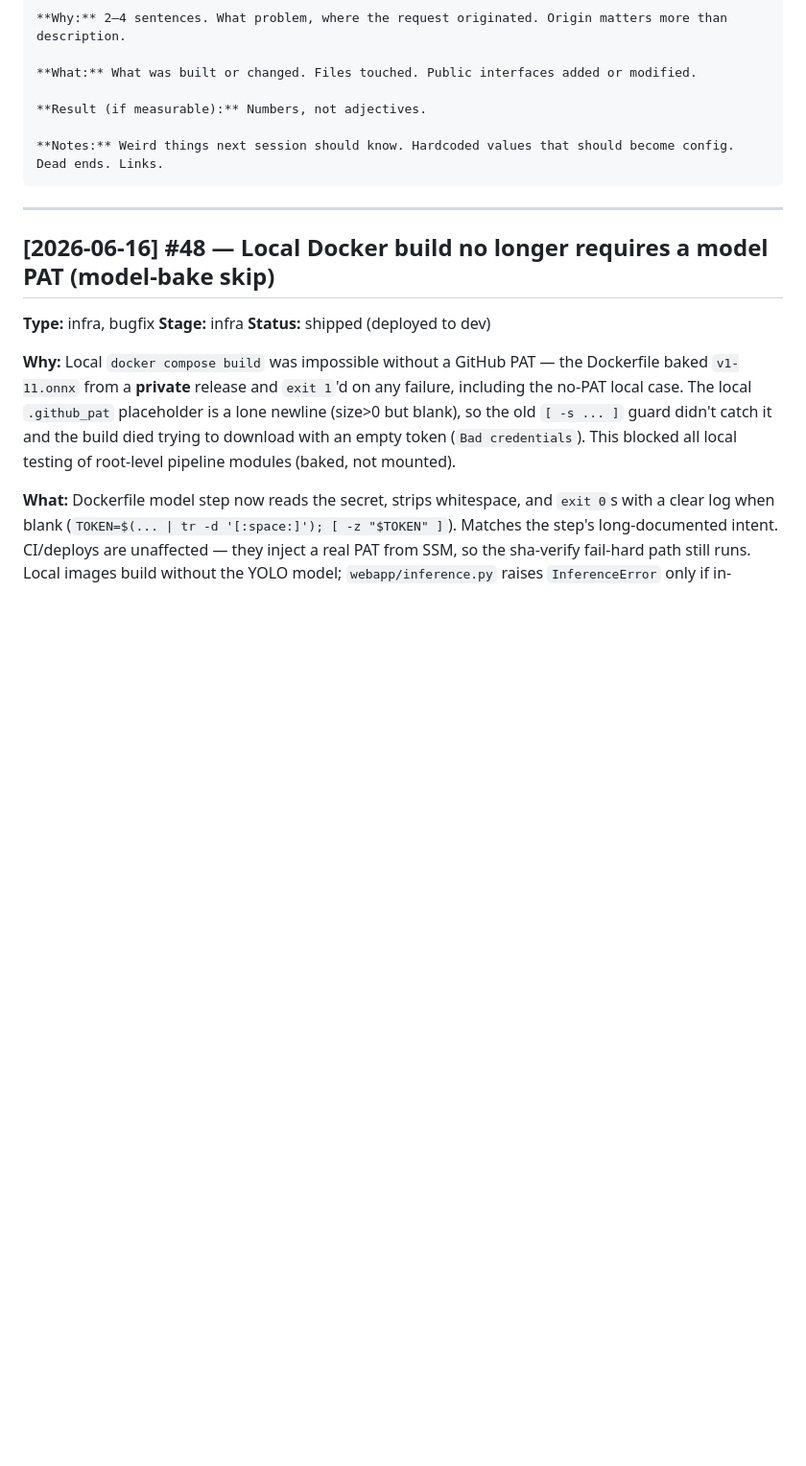
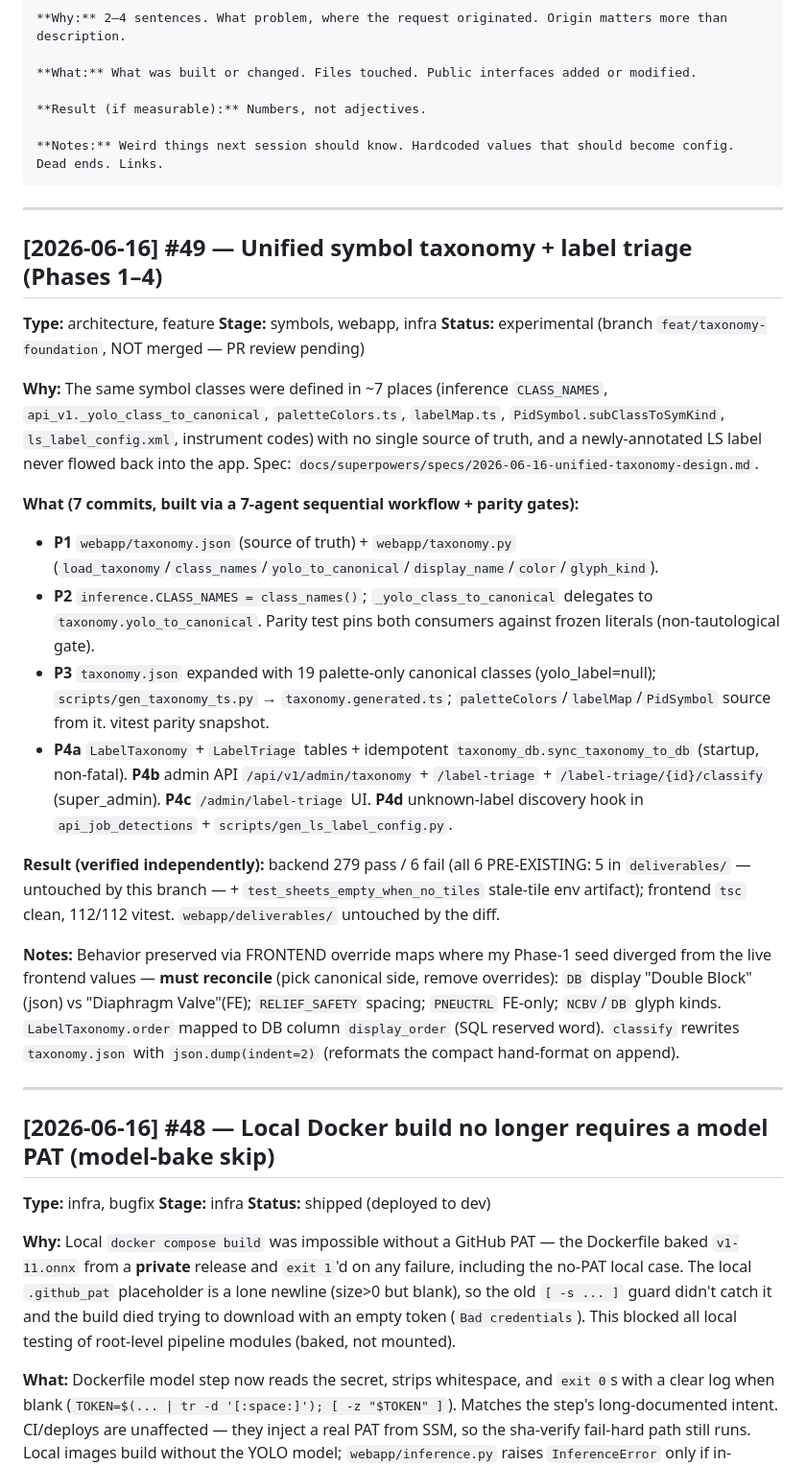
Before and after one commit to geetha-qong/features, a Markdown page: FEATURES.md, the part around the change. Shown at 96% size. Drawn GitHub-style; blank space fills up the shorter version.

Commit message:
docs(features): #49 unified symbol taxonomy + label triage (Phases 1-4)
Co-Authored-By: Claude Opus 4.8 (1M context) <noreply@anthropic.com>

````diff
--- a/FEATURES.md
+++ b/FEATURES.md
@@ -21,6 +21,46 @@
 
 **Notes:** Weird things next session should know. Hardcoded values that should become config. Dead ends. Links.
 ```
+
+---
+
+## [2026-06-16] #49 — Unified symbol taxonomy + label triage (Phases 1–4)
+
+**Type:** architecture, feature
+**Stage:** symbols, webapp, infra
+**Status:** experimental (branch `feat/taxonomy-foundation`, NOT merged — PR review pending)
+
+**Why:** The same symbol classes were defined in ~7 places (inference `CLASS_NAMES`,
+`api_v1._yolo_class_to_canonical`, `paletteColors.ts`, `labelMap.ts`,
+`PidSymbol.subClassToSymKind`, `ls_label_config.xml`, instrument codes) with no
+single source of truth, and a newly-annotated LS label never flowed back into the
+app. Spec: `docs/superpowers/specs/2026-06-16-unified-taxonomy-design.md`.
+
+**What (7 commits, built via a 7-agent sequential workflow + parity gates):**
+- **P1** `webapp/taxonomy.json` (source of truth) + `webapp/taxonomy.py`
+  (`load_taxonomy`/`class_names`/`yolo_to_canonical`/`display_name`/`color`/`glyph_kind`).
+- **P2** `inference.CLASS_NAMES = class_names()`; `_yolo_class_to_canonical` delegates
+  to `taxonomy.yolo_to_canonical`. Parity test pins both consumers against frozen
+  literals (non-tautological gate).
+- **P3** `taxonomy.json` expanded with 19 palette-only canonical classes
+  (yolo_label=null); `scripts/gen_taxonomy_ts.py` → `taxonomy.generated.ts`;
+  `paletteColors`/`labelMap`/`PidSymbol` source from it. vitest parity snapshot.
+- **P4a** `LabelTaxonomy` + `LabelTriage` tables + idempotent `taxonomy_db.sync_taxonomy_to_db`
+  (startup, non-fatal). **P4b** admin API `/api/v1/admin/taxonomy` + `/label-triage` +
+  `/label-triage/{id}/classify` (super_admin). **P4c** `/admin/label-triage` UI.
+  **P4d** unknown-label discovery hook in `api_job_detections` + `scripts/gen_ls_label_config.py`.
+
+**Result (verified independently):** backend 279 pass / 6 fail (all 6 PRE-EXISTING:
+5 in `deliverables/` — untouched by this branch — + `test_sheets_empty_when_no_tiles`
+stale-tile env artifact); frontend `tsc` clean, 112/112 vitest. `webapp/deliverables/`
+untouched by the diff.
+
+**Notes:** Behavior preserved via FRONTEND override maps where my Phase-1 seed
+diverged from the live frontend values — **must reconcile** (pick canonical side,
+remove overrides): `DB` display "Double Block"(json) vs "Diaphragm Valve"(FE);
+`RELIEF_SAFETY` spacing; `PNEUCTRL` FE-only; `NCBV`/`DB` glyph kinds. `LabelTaxonomy.order`
+mapped to DB column `display_order` (SQL reserved word). `classify` rewrites
+`taxonomy.json` with `json.dump(indent=2)` (reformats the compact hand-format on append).
 
 ---
 
````
